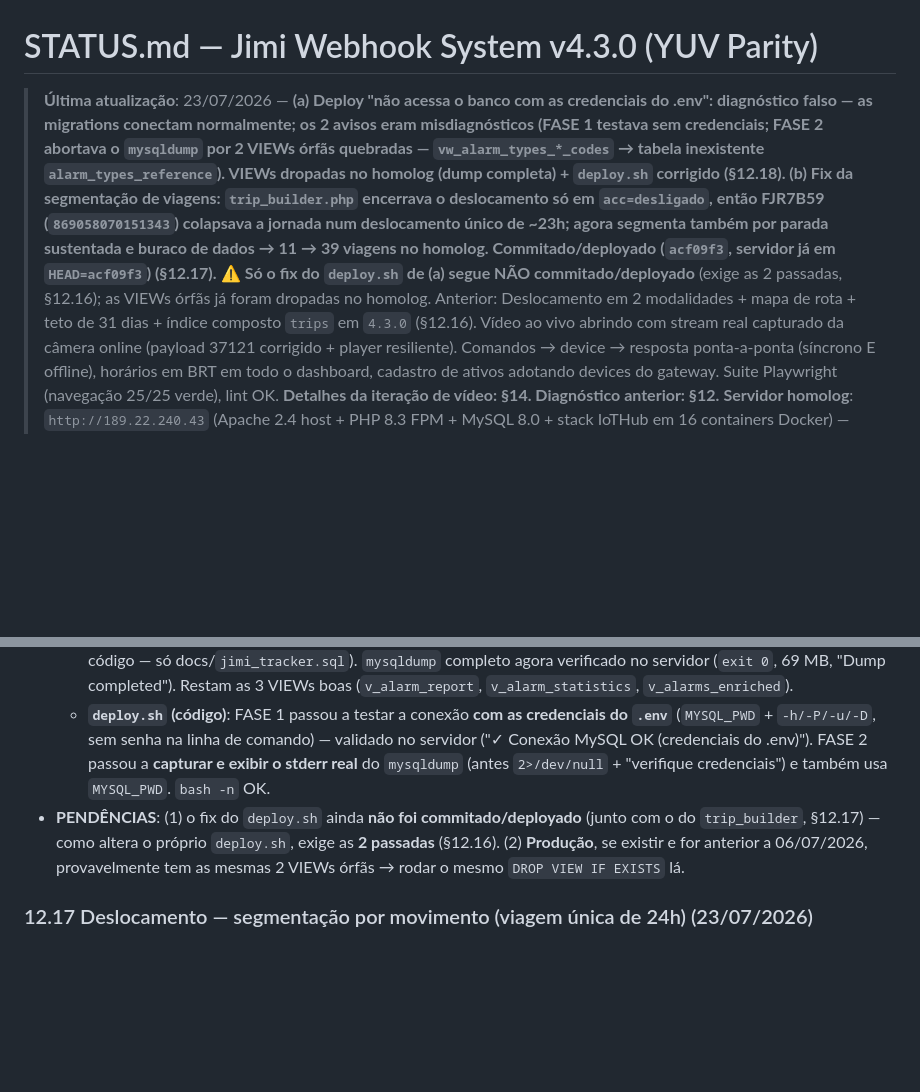
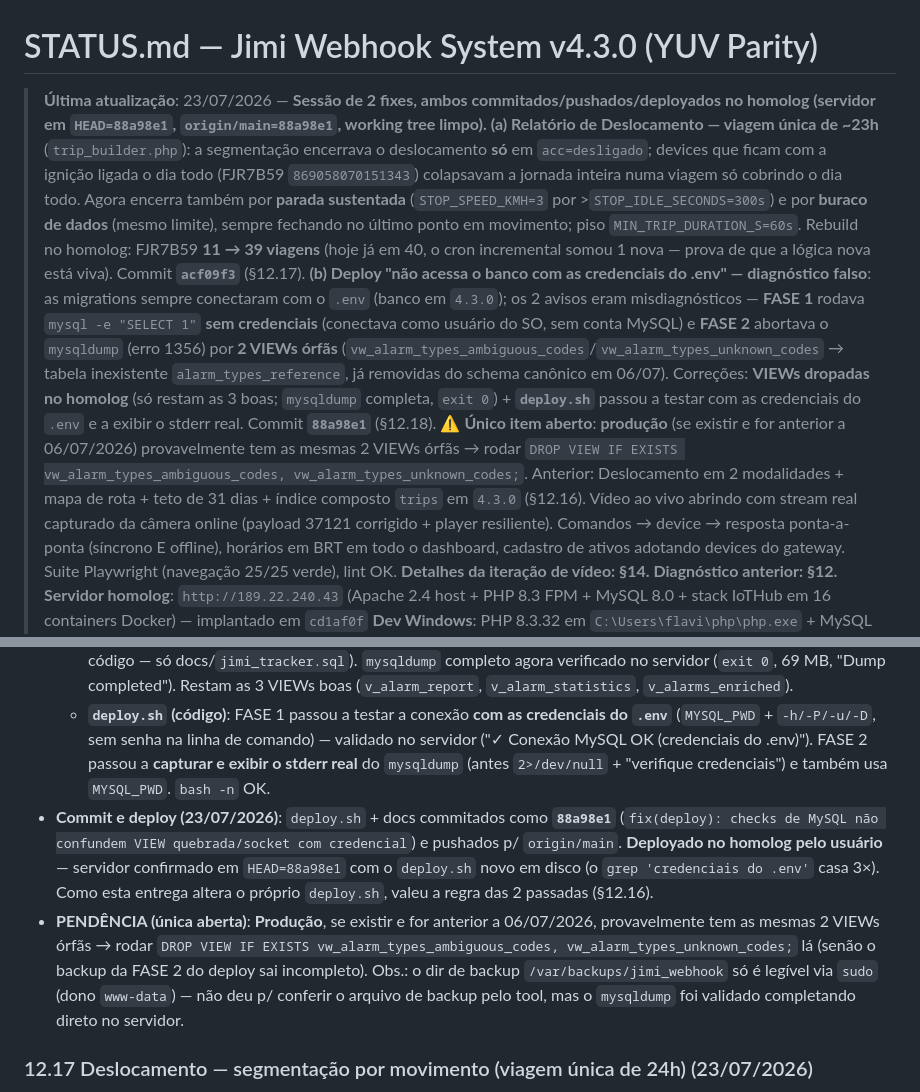
Before and after one commit to hssflavio-ux/jimi_webhook, a Markdown page: STATUS.md, 2 parts joined by grey strips. GitHub-like rendering; blank space fills up the shorter version.

Commit message:
docs: STATUS — snapshot da sessão (deslocamento acf09f3 + deploy 88a98e1)
Estado atual gravado: os 2 fixes da sessão (segmentação de viagens §12.17 e
diagnóstico do "deploy não acessa o banco" §12.18) estão commitados, pushados
e deployados no homolog (servidor em HEAD=88a98e1). VIEWs órfãs dropadas,
mysqldump completa, FJR7B59 com 40 viagens (cron incremental ativo). Único
item aberto: DROP das mesmas VIEWs em produção, se anterior a 06/07/2026.

Co-Authored-By: Claude Opus 4.8 <noreply@anthropic.com>

```diff
--- a/STATUS.md
+++ b/STATUS.md
@@ -1,6 +1,10 @@
 # STATUS.md — Jimi Webhook System v4.3.0 (YUV Parity)
 
-> **Última atualização**: 23/07/2026 — **(a) Deploy "não acessa o banco com as credenciais do .env": diagnóstico falso — as migrations conectam normalmente; os 2 avisos eram misdiagnósticos (FASE 1 testava sem credenciais; FASE 2 abortava o `mysqldump` por 2 VIEWs órfãs quebradas — `vw_alarm_types_*_codes` → tabela inexistente `alarm_types_reference`). VIEWs dropadas no homolog (dump completa) + `deploy.sh` corrigido (§12.18). (b) Fix da segmentação de viagens: `trip_builder.php` encerrava o deslocamento só em `acc=desligado`, então FJR7B59 (`869058070151343`) colapsava a jornada num deslocamento único de ~23h; agora segmenta também por parada sustentada e buraco de dados → 11 → 39 viagens no homolog. Commitado/deployado (`acf09f3`, servidor já em `HEAD=acf09f3`) (§12.17).** ⚠️ **Só o fix do `deploy.sh` de (a) segue NÃO commitado/deployado** (exige as 2 passadas, §12.16); as VIEWs órfãs já foram dropadas no homolog. Anterior: Deslocamento em 2 modalidades + mapa de rota + teto de 31 dias + índice composto `trips` em `4.3.0` (§12.16).
+> **Última atualização**: 23/07/2026 — **Sessão de 2 fixes, ambos commitados/pushados/deployados no homolog (servidor em `HEAD=88a98e1`, `origin/main=88a98e1`, working tree limpo).**
+> **(a) Relatório de Deslocamento — viagem única de ~23h** (`trip_builder.php`): a segmentação encerrava o deslocamento **só** em `acc=desligado`; devices que ficam com a ignição ligada o dia todo (FJR7B59 `869058070151343`) colapsavam a jornada inteira numa viagem só cobrindo o dia todo. Agora encerra também por **parada sustentada** (`STOP_SPEED_KMH=3` por >`STOP_IDLE_SECONDS=300s`) e por **buraco de dados** (mesmo limite), sempre fechando no último ponto em movimento; piso `MIN_TRIP_DURATION_S=60s`. Rebuild no homolog: FJR7B59 **11 → 39 viagens** (hoje já em 40, o cron incremental somou 1 nova — prova de que a lógica nova está viva). Commit **`acf09f3`** (§12.17).
+> **(b) Deploy "não acessa o banco com as credenciais do .env" — diagnóstico falso**: as migrations sempre conectaram com o `.env` (banco em `4.3.0`); os 2 avisos eram misdiagnósticos — **FASE 1** rodava `mysql -e "SELECT 1"` **sem credenciais** (conectava como usuário do SO, sem conta MySQL) e **FASE 2** abortava o `mysqldump` (erro 1356) por **2 VIEWs órfãs** (`vw_alarm_types_ambiguous_codes`/`vw_alarm_types_unknown_codes` → tabela inexistente `alarm_types_reference`, já removidas do schema canônico em 06/07). Correções: **VIEWs dropadas no homolog** (só restam as 3 boas; `mysqldump` completa, `exit 0`) + **`deploy.sh`** passou a testar com as credenciais do `.env` e a exibir o stderr real. Commit **`88a98e1`** (§12.18).
+> ⚠️ **Único item aberto**: **produção** (se existir e for anterior a 06/07/2026) provavelmente tem as mesmas 2 VIEWs órfãs → rodar `DROP VIEW IF EXISTS vw_alarm_types_ambiguous_codes, vw_alarm_types_unknown_codes;`.
+> Anterior: Deslocamento em 2 modalidades + mapa de rota + teto de 31 dias + índice composto `trips` em `4.3.0` (§12.16).
 > Vídeo ao vivo abrindo com stream real capturado da câmera online (payload 37121 corrigido + player resiliente). Comandos → device → resposta ponta-a-ponta (síncrono E offline), horários em BRT em todo o dashboard, cadastro de ativos adotando devices do gateway. Suite Playwright (navegação 25/25 verde), lint OK. **Detalhes da iteração de vídeo: §14. Diagnóstico anterior: §12.**
 > **Servidor homolog**: `http://189.22.240.43` (Apache 2.4 host + PHP 8.3 FPM + MySQL 8.0 + stack IoTHub em 16 containers Docker) — implantado em `cd1af0f`
 > **Dev Windows**: PHP 8.3.32 em `C:\Users\flavi\php\php.exe` + MySQL 8.0.37 portátil em `C:\Users\flavi\mysql` (`scripts/dev-windows.ps1`)
@@ -548,7 +552,8 @@ Commits `75441a7`…`cd1af0f` (7 fixes + docs), todos implantados. CHANGELOG [4.
 - **Correções**:
   - **Homolog (dados)**: `DROP VIEW` das duas órfãs (defs salvas em scratchpad antes; não referenciadas por nenhum código — só docs/`jimi_tracker.sql`). `mysqldump` completo agora verificado no servidor (`exit 0`, 69 MB, "Dump completed"). Restam as 3 VIEWs boas (`v_alarm_report`, `v_alarm_statistics`, `v_alarms_enriched`).
   - **`deploy.sh` (código)**: FASE 1 passou a testar a conexão **com as credenciais do `.env`** (`MYSQL_PWD` + `-h/-P/-u/-D`, sem senha na linha de comando) — validado no servidor ("✓ Conexão MySQL OK (credenciais do .env)"). FASE 2 passou a **capturar e exibir o stderr real** do `mysqldump` (antes `2>/dev/null` + "verifique credenciais") e também usa `MYSQL_PWD`. `bash -n` OK.
-- **PENDÊNCIAS**: (1) o fix do `deploy.sh` ainda **não foi commitado/deployado** (junto com o do `trip_builder`, §12.17) — como altera o próprio `deploy.sh`, exige as **2 passadas** (§12.16). (2) **Produção**, se existir e for anterior a 06/07/2026, provavelmente tem as mesmas 2 VIEWs órfãs → rodar o mesmo `DROP VIEW IF EXISTS` lá.
+- **Commit e deploy (23/07/2026)**: `deploy.sh` + docs commitados como **`88a98e1`** (`fix(deploy): checks de MySQL não confundem VIEW quebrada/socket com credencial`) e pushados p/ `origin/main`. **Deployado no homolog pelo usuário** — servidor confirmado em `HEAD=88a98e1` com o `deploy.sh` novo em disco (o `grep 'credenciais do .env'` casa 3×). Como esta entrega altera o próprio `deploy.sh`, valeu a regra das 2 passadas (§12.16).
+- **PENDÊNCIA (única aberta)**: **Produção**, se existir e for anterior a 06/07/2026, provavelmente tem as mesmas 2 VIEWs órfãs → rodar `DROP VIEW IF EXISTS vw_alarm_types_ambiguous_codes, vw_alarm_types_unknown_codes;` lá (senão o backup da FASE 2 do deploy sai incompleto). Obs.: o dir de backup `/var/backups/jimi_webhook` só é legível via `sudo` (dono `www-data`) — não deu p/ conferir o arquivo de backup pelo tool, mas o `mysqldump` foi validado completando direto no servidor.
 
 ### 12.17 Deslocamento — segmentação por movimento (viagem única de 24h) (23/07/2026)
 
```
